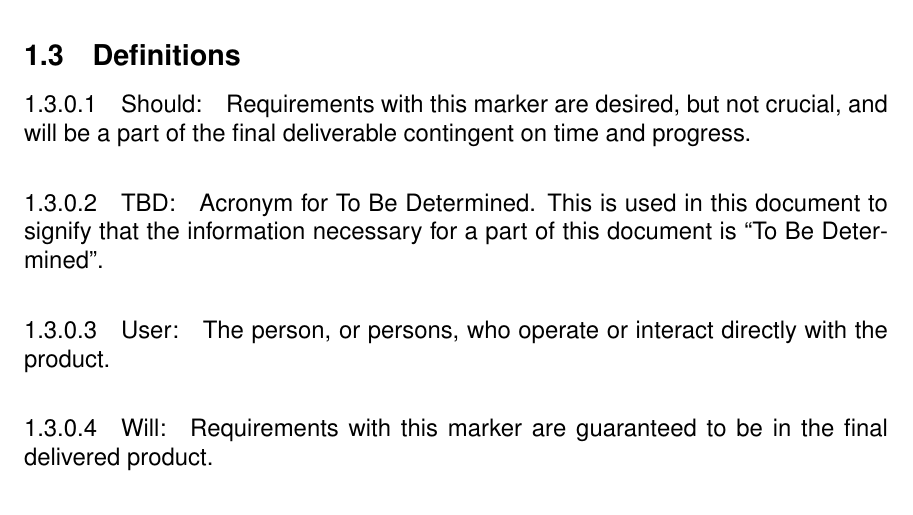
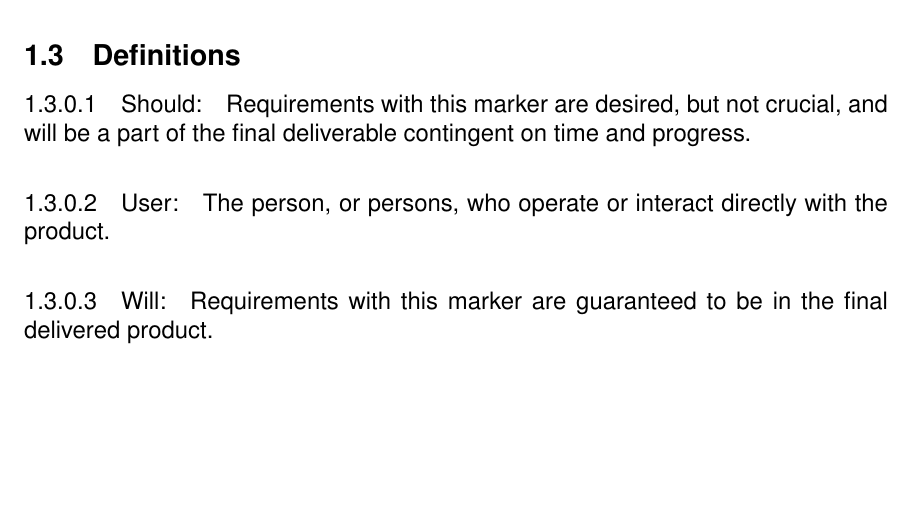
Before and after one commit to blake6489/Community-Project-Tracking, a LaTeX document (SDD/SDD.tex): part of page 3 of 7, cut so that both start at the same text, the shorter picture padded with empty space. Compiled offline with pdfLaTeX.

Commit message:
TBD removed from definitions

```diff
--- a/SDD/SDD.tex
+++ b/SDD/SDD.tex
@@ -97,7 +97,6 @@ The stakeholder in the design is also the client.
 \setcounter{paragraph}{0}
 \setcounter{subsubsection}{0}
 \paragraph{Should:} Requirements with this marker are desired, but not crucial, and will be a part of the final deliverable contingent on time and progress.
-\paragraph{TBD:} Acronym for To Be Determined. This is used in this document to signify that the information necessary for a part of this document is ``To Be Determined''.
 \paragraph{User:} The person, or persons, who operate or interact directly with the product.
 \paragraph{Will:} Requirements with this marker are guaranteed to be in the final delivered product.
 \paragraph{Item:} Item refers to a data object. This object is either an appointment or a task.
```
Also changed, not shown: SRD/SRD.tex (+0 -1 lines), SDD/SDD.pdf, SRD/SRD.pdf.
